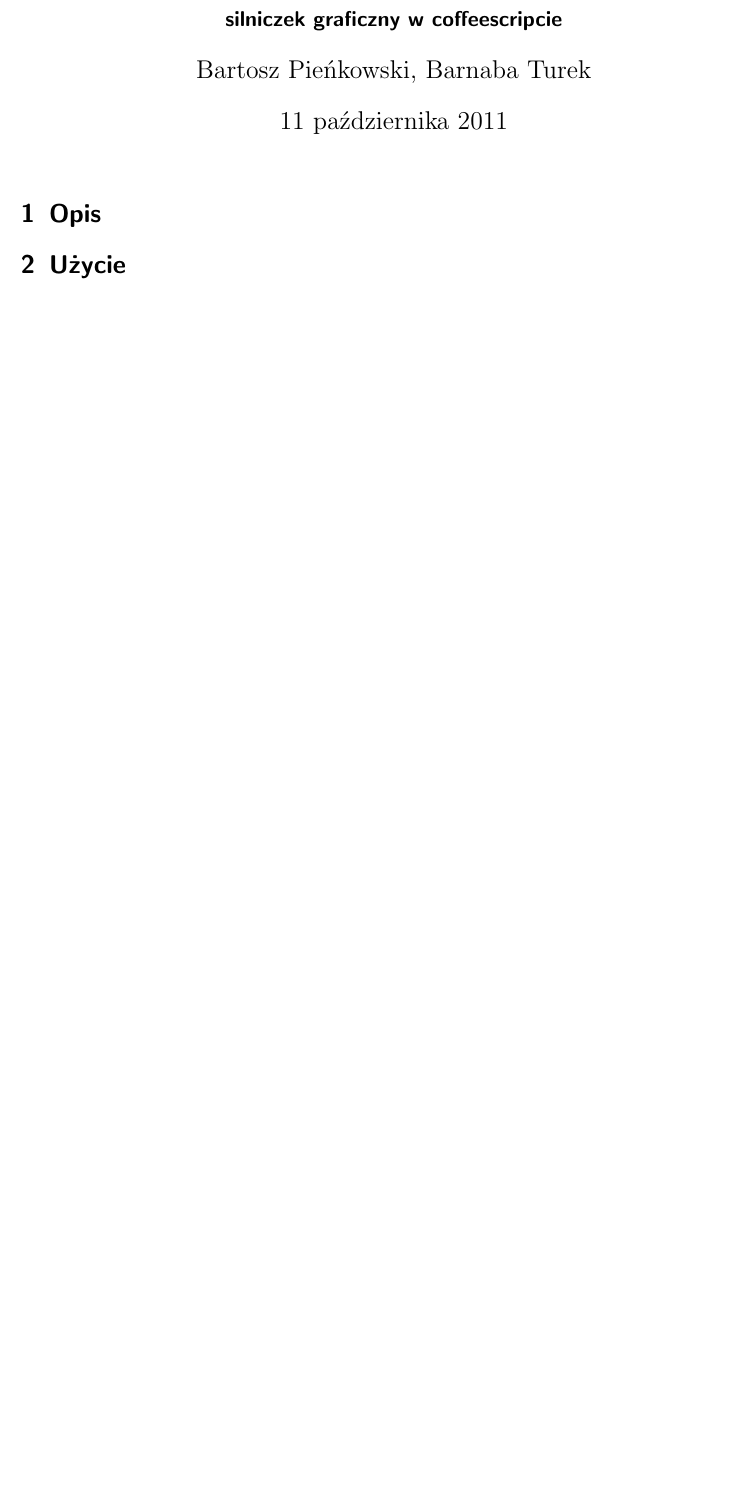
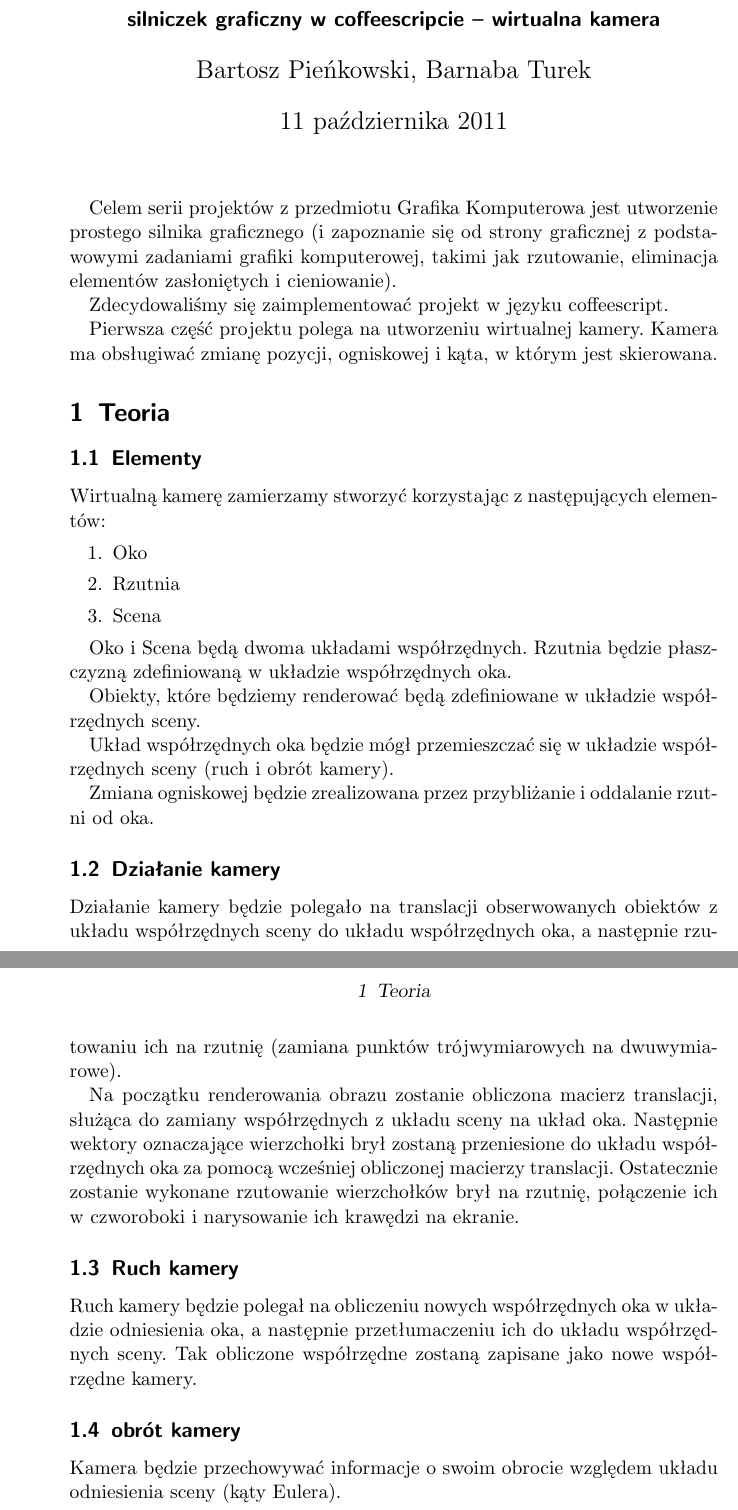
Before and after one commit to barnaba/coffeecam, a LaTeX document (doc/projekt1.tex): part of the page before the commit and two parts of pages 1 and 2 of 2 after it, the two joined at a grey line, cut so that both start at the same text, the shorter picture padded with empty space. Compiled offline with pdfLaTeX.

Commit message:
doc 1 v. alpha

```diff
--- a/doc/projekt1.tex
+++ b/doc/projekt1.tex
@@ -24,10 +24,50 @@ frame=single,                   % adds a~frame around the code
 \begin{document}
 \sloppy
 
-\title{coffeecam`}
-\subtitle{silniczek graficzny w~coffeescripcie}
+\title{coffeecam}
+\subtitle{silniczek graficzny w~coffeescripcie -- wirtualna kamera}
 \author{Bartosz Pieńkowski, Barnaba Turek}
 \maketitle
-\section{Opis}
-\section{Użycie}
+\abstract{
+Celem serii projektów z~przedmiotu Grafika Komputerowa jest utworzenie prostego silnika graficznego
+(i~zapoznanie się od strony graficznej z~podstawowymi zadaniami grafiki komputerowej, takimi jak rzutowanie,
+eliminacja elementów zasłoniętych i~cieniowanie).
+
+Zdecydowaliśmy się zaimplementować projekt w~języku coffeescript.
+
+Pierwsza część projektu polega na utworzeniu wirtualnej kamery. Kamera ma obsługiwać zmianę pozycji, ogniskowej i~kąta, w~którym jest skierowana.
+\section{Teoria}
+\subsection{Elementy}
+Wirtualną kamerę zamierzamy stworzyć korzystając z~następujących elementów:
+\begin{enumerate}
+  \item Oko
+  \item Rzutnia
+  \item Scena
+\end{enumerate}
+
+Oko i Scena będą dwoma układami współrzędnych.
+Rzutnia będzie płaszczyzną zdefiniowaną w układzie współrzędnych oka.
+
+Obiekty, które będziemy renderować będą zdefiniowane w układzie współrzędnych sceny.
+
+Układ współrzędnych oka będzie mógł przemieszczać się w układzie współrzędnych sceny (ruch i obrót kamery).
+
+Zmiana ogniskowej będzie zrealizowana przez przybliżanie i oddalanie rzutni od oka.
+
+\subsection{Działanie kamery}
+Działanie kamery będzie polegało na translacji obserwowanych obiektów z układu współrzędnych sceny do układu współrzędnych oka, a następnie rzutowaniu ich na rzutnię
+(zamiana punktów trójwymiarowych na dwuwymiarowe).
+
+Na początku renderowania obrazu zostanie obliczona macierz translacji, służąca do zamiany współrzędnych z układu sceny na układ oka.
+Następnie wektory oznaczające wierzchołki brył zostaną przeniesione do układu współrzędnych oka za pomocą wcześniej obliczonej macierzy translacji.
+Ostatecznie zostanie wykonane rzutowanie wierzchołków brył na rzutnię, połączenie ich w~czworoboki i~narysowanie ich krawędzi na ekranie.
+
+
+\subsection{Ruch kamery}
+Ruch kamery będzie polegał na obliczeniu nowych współrzędnych oka w~układzie odniesienia oka, a~następnie przetłumaczeniu ich do układu współrzędnych sceny.
+Tak obliczone współrzędne zostaną zapisane jako nowe współrzędne kamery.
+
+\subsection{obrót kamery}
+Kamera będzie przechowywać informacje o~swoim obrocie względem układu odniesienia sceny (kąty Eulera).
+
 \end{document}
```
Also changed, not shown: doc/projekt1.pdf.
